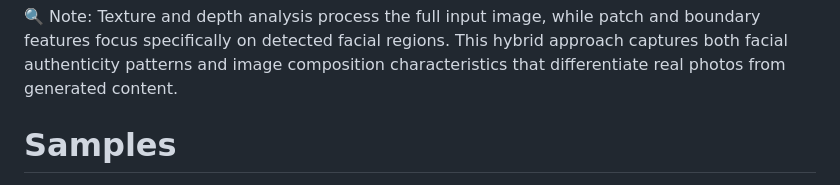
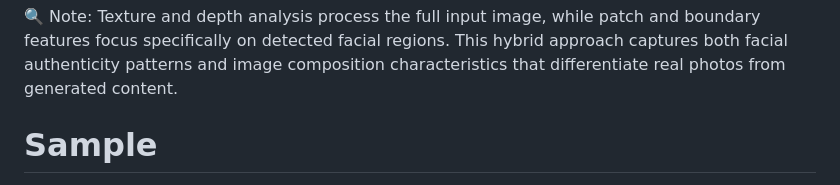
Before and after one commit to ZekeJin97/Spoofing-Detection, a Markdown page: Spoofing/readme.md, the part around the change. Drawn GitHub-style.

Commit message:
training pipeline, model, test

```diff
--- a/Spoofing/readme.md
+++ b/Spoofing/readme.md
@@ -108,7 +108,7 @@ Each feature type is L2-normalized before weighted combination and fed to a 4-la
 
 🔍 Note: Texture and depth analysis process the full input image, while patch and boundary features focus specifically on detected facial regions. This hybrid approach captures both facial authenticity patterns and image composition characteristics that differentiate real photos from generated content.
 
-# Samples
+# Sample
 <p align="center">
   <img src="realttest1.png" width="45%"/>
   <img src="realtest2.png" width="45%"/>
```
